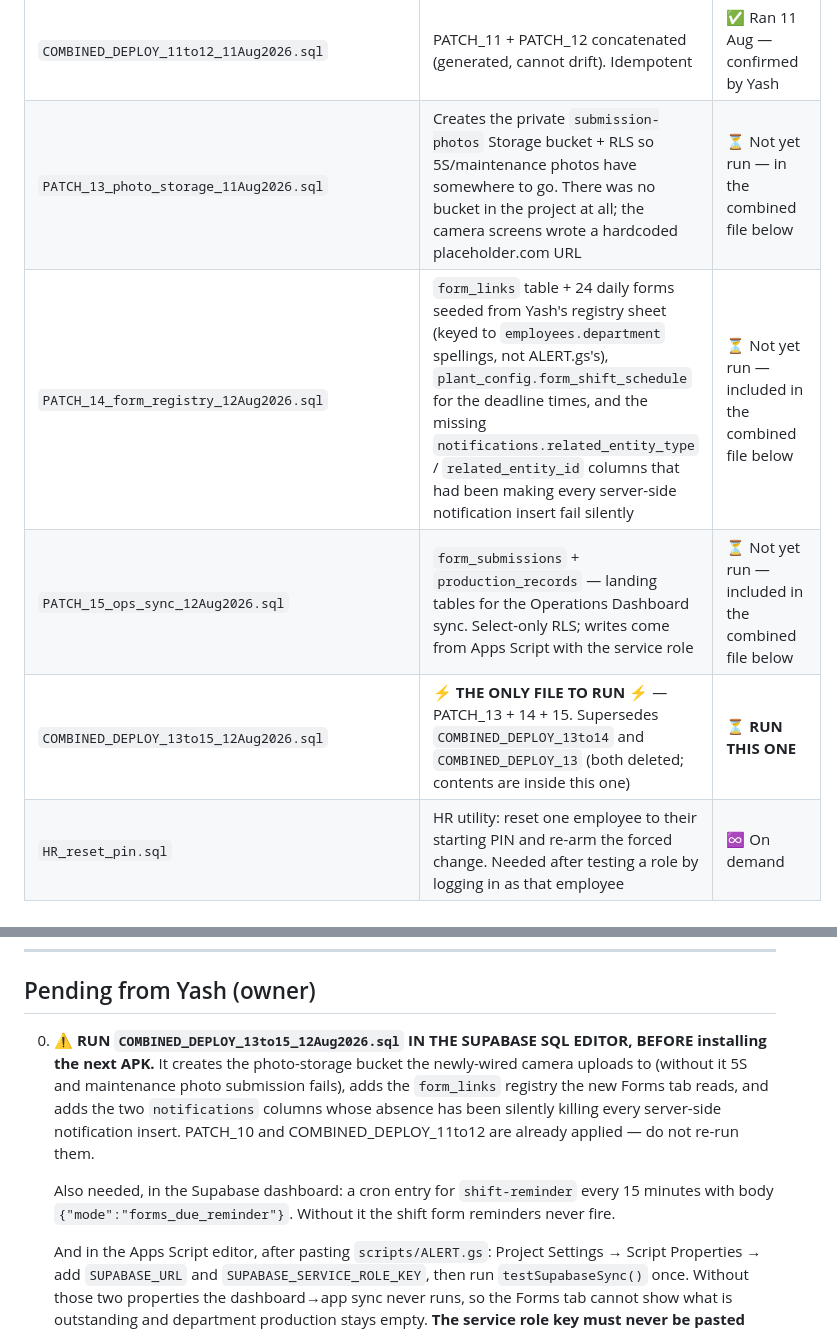
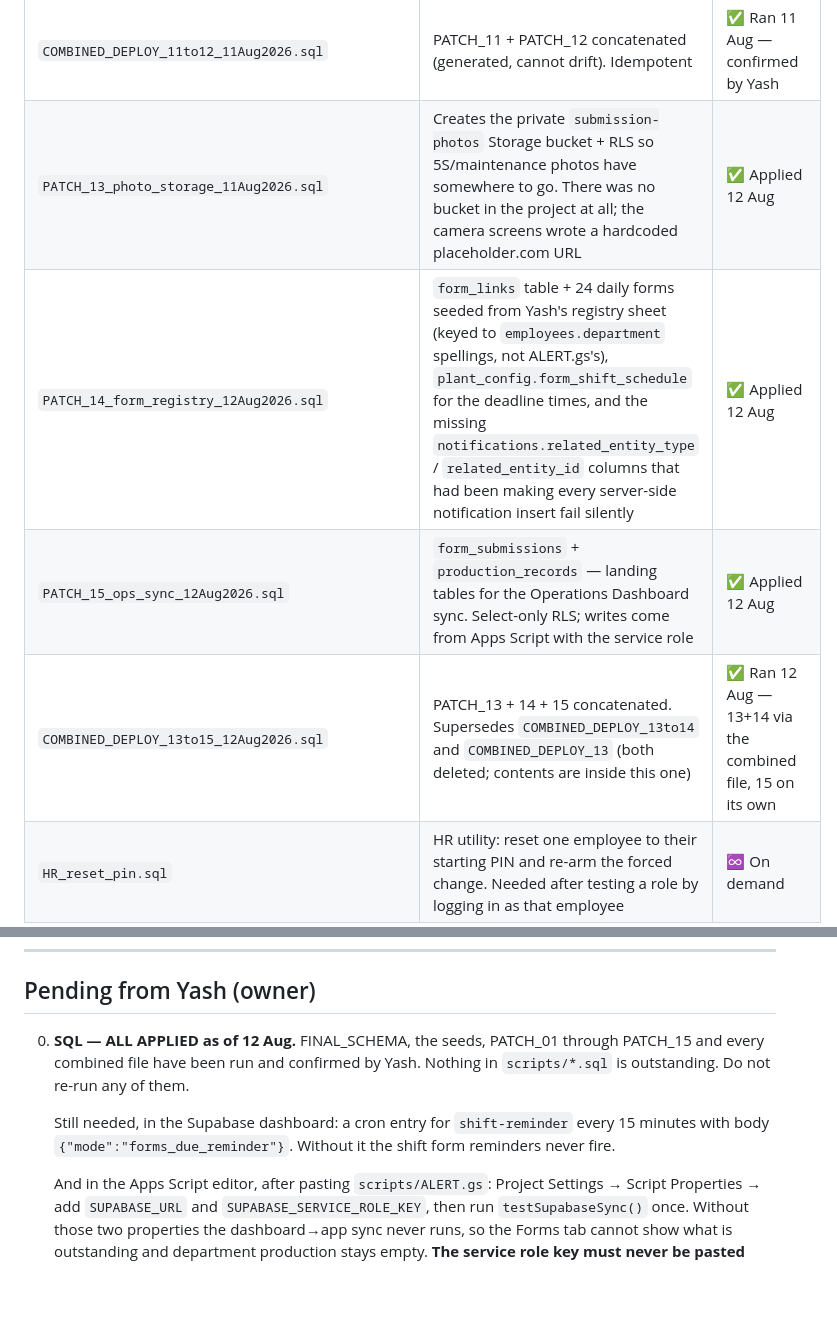
Before and after one commit to erpvarsha-star/forge-os-trial, a Markdown page: CLAUDE.md, 2 parts joined by grey strips. GitHub-like rendering; blank space fills up the shorter version.

```diff
--- a/CLAUDE.md
+++ b/CLAUDE.md
@@ -191,10 +191,10 @@ QR salt: PATCH_06 has a commented-out UPDATE — Yash must generate his own secr
 | `PATCH_11_rls_recursion_fix_11Aug2026.sql` | Marks `current_employee_id()`, `get_current_employee_role()`, `is_management()` as SECURITY DEFINER. Without this, selecting from `employees` recurses into its own RLS policy and dies with "stack depth limit exceeded", so login succeeds but the employee row never loads | ⏳ Not yet run — included in the combined file below |
 | `PATCH_12_rls_hardening_11Aug2026.sql` | Closes the 7 open RLS holes from "Known RLS issues": employees INSERT was trivially true for any signed-in user (privilege escalation), notifications INSERT was `check (true)`, fraud_alerts/fraud_flags INSERT unscoped, attendance_records + leave_requests + advance_requests not scoped to a supervisor's own team, mrm_reviews readable by everyone. Adds the missing notifications UPDATE so the bell can be cleared | ⏳ Not yet run — included in the combined file below |
 | `COMBINED_DEPLOY_11to12_11Aug2026.sql` | PATCH_11 + PATCH_12 concatenated (generated, cannot drift). Idempotent | ✅ Ran 11 Aug — confirmed by Yash |
-| `PATCH_13_photo_storage_11Aug2026.sql` | Creates the private `submission-photos` Storage bucket + RLS so 5S/maintenance photos have somewhere to go. There was no bucket in the project at all; the camera screens wrote a hardcoded placeholder.com URL | ⏳ Not yet run — in the combined file below |
-| `PATCH_14_form_registry_12Aug2026.sql` | `form_links` table + 24 daily forms seeded from Yash's registry sheet (keyed to `employees.department` spellings, not ALERT.gs's), `plant_config.form_shift_schedule` for the deadline times, and the missing `notifications.related_entity_type` / `related_entity_id` columns that had been making every server-side notification insert fail silently | ⏳ Not yet run — included in the combined file below |
-| `PATCH_15_ops_sync_12Aug2026.sql` | `form_submissions` + `production_records` — landing tables for the Operations Dashboard sync. Select-only RLS; writes come from Apps Script with the service role | ⏳ Not yet run — included in the combined file below |
-| `COMBINED_DEPLOY_13to15_12Aug2026.sql` | **⚡ THE ONLY FILE TO RUN ⚡** — PATCH_13 + 14 + 15. Supersedes `COMBINED_DEPLOY_13to14` and `COMBINED_DEPLOY_13` (both deleted; contents are inside this one) | ⏳ **RUN THIS ONE** |
+| `PATCH_13_photo_storage_11Aug2026.sql` | Creates the private `submission-photos` Storage bucket + RLS so 5S/maintenance photos have somewhere to go. There was no bucket in the project at all; the camera screens wrote a hardcoded placeholder.com URL | ✅ Applied 12 Aug |
+| `PATCH_14_form_registry_12Aug2026.sql` | `form_links` table + 24 daily forms seeded from Yash's registry sheet (keyed to `employees.department` spellings, not ALERT.gs's), `plant_config.form_shift_schedule` for the deadline times, and the missing `notifications.related_entity_type` / `related_entity_id` columns that had been making every server-side notification insert fail silently | ✅ Applied 12 Aug |
+| `PATCH_15_ops_sync_12Aug2026.sql` | `form_submissions` + `production_records` — landing tables for the Operations Dashboard sync. Select-only RLS; writes come from Apps Script with the service role | ✅ Applied 12 Aug |
+| `COMBINED_DEPLOY_13to15_12Aug2026.sql` | PATCH_13 + 14 + 15 concatenated. Supersedes `COMBINED_DEPLOY_13to14` and `COMBINED_DEPLOY_13` (both deleted; contents are inside this one) | ✅ Ran 12 Aug — 13+14 via the combined file, 15 on its own |
 | `HR_reset_pin.sql` | HR utility: reset one employee to their starting PIN and re-arm the forced change. Needed after testing a role by logging in as that employee | ♾️ On demand |
 
 **Total employees confirmed live: 129** (120 original + 4 PATCH_08 + 5 PATCH_09).
@@ -327,9 +327,9 @@ app/
 
 ## Pending from Yash (owner)
 
-0. **⚠ RUN `COMBINED_DEPLOY_13to15_12Aug2026.sql` IN THE SUPABASE SQL EDITOR, BEFORE installing the next APK.** It creates the photo-storage bucket the newly-wired camera uploads to (without it 5S and maintenance photo submission fails), adds the `form_links` registry the new Forms tab reads, and adds the two `notifications` columns whose absence has been silently killing every server-side notification insert. PATCH_10 and COMBINED_DEPLOY_11to12 are already applied — do not re-run them.
+0. **SQL — ALL APPLIED as of 12 Aug.** FINAL_SCHEMA, the seeds, PATCH_01 through PATCH_15 and every combined file have been run and confirmed by Yash. Nothing in `scripts/*.sql` is outstanding. Do not re-run any of them.
 
-   Also needed, in the Supabase dashboard: a cron entry for `shift-reminder` every 15 minutes with body `{"mode":"forms_due_reminder"}`. Without it the shift form reminders never fire.
+   Still needed, in the Supabase dashboard: a cron entry for `shift-reminder` every 15 minutes with body `{"mode":"forms_due_reminder"}`. Without it the shift form reminders never fire.
 
    And in the Apps Script editor, after pasting `scripts/ALERT.gs`: Project Settings → Script Properties → add `SUPABASE_URL` and `SUPABASE_SERVICE_ROLE_KEY`, then run `testSupabaseSync()` once. Without those two properties the dashboard→app sync never runs, so the Forms tab cannot show what is outstanding and department production stays empty. **The service role key must never be pasted into chat.**
 
```
Also changed, not shown: PENDING.md (+20 -5 lines).
